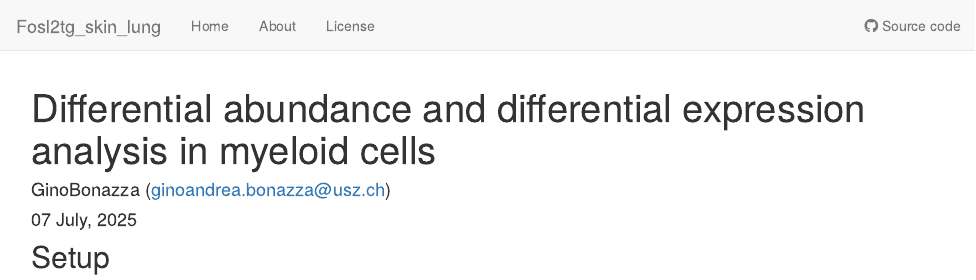
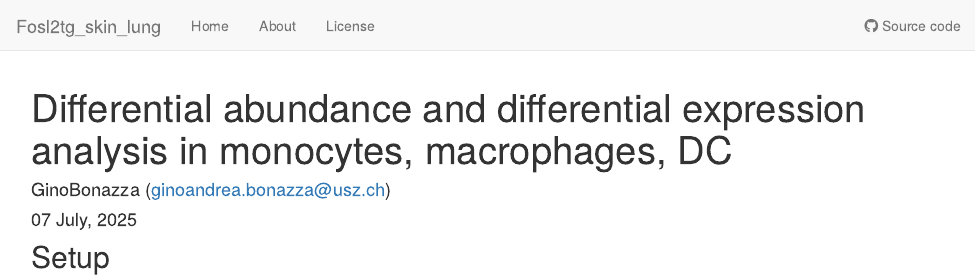
Before and after one commit to GinoBonazza/Fosl2tg_skin_lung, an R Markdown document (analysis/Lung_DE_macrophages.Rmd): the page in a window 1100 px wide, from its top. Rendered offline with R 4.5, knitr and Pandoc, with nearby package versions; drawn as R Markdown's standard HTML page in place of the format the file asks for; some code elsewhere in the file could not run offline.

Commit message:
wflow_rename("analysis/DE_macrophages.Rmd", "analysis/Lung_DE_macrophages.Rmd")

```diff
--- a/analysis/DE_macrophages.Rmd
+++ b/analysis/Lung_DE_macrophages.Rmd
@@ -1,5 +1,5 @@
 ---
-title: "Differential abundance and differential expression analysis in myeloid cells"
+title: "Differential abundance and differential expression analysis in monocytes, macrophages, DC"
 author: "GinoBonazza (ginoandrea.bonazza@usz.ch)"
 date: "`r format(Sys.time(), '%d %B, %Y')`"
 output: workflowr::wflow_html
```
Also changed, not shown: 32 other files.
